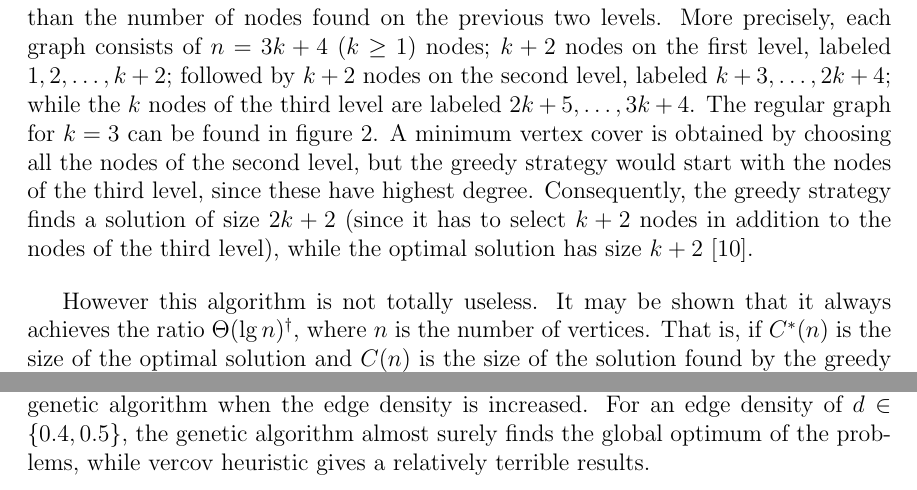
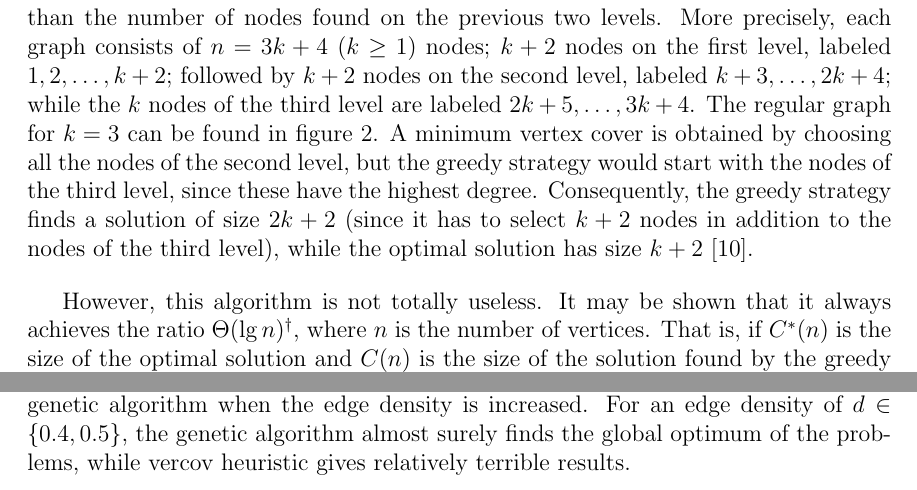
Before and after one commit to fresher96/Genetic-Algorithms, a LaTeX paper (paper.tex): two parts of pages 10 and 15 of 19, joined at a grey line, cut so that both start at the same text. Compiled offline with pdfLaTeX.

Commit message:
added amareen notes

```diff
--- a/paper.tex
+++ b/paper.tex
@@ -471,12 +471,12 @@ The regular graph for $k = 3$ can be found in figure~\ref{fig:ps}.
 A minimum vertex cover is obtained by choosing all
 the nodes of the second level, but the greedy strategy
 would start with the nodes of the third level, since these
-have highest degree. Consequently, the greedy strategy
+have the highest degree. Consequently, the greedy strategy
 finds a solution of size $2k + 2$ (since it has to select $k + 2$
 nodes in addition to the nodes of the third level), while
 the optimal solution has size $k + 2$~\cite{mvcp-back}.
 
-However this algorithm is not totally useless. It may be shown that it always
+However, this algorithm is not totally useless. It may be shown that it always
 achieves the ratio $\Theta(\lg n)$\footnote[2]{$f(n) = \Theta(g(n)) \iff
 \exists \alpha, \beta, n_0 : \forall n \geq n_0, \
 \alpha \cdot g(n) \leq f(n) \leq \beta \cdot g(n)$ \cite[pp.~41--43]{cormen}},
@@ -755,8 +755,7 @@ become simpler for the genetic algorithm when the edge
 density is increased.
 For an edge density of $d \in \{0.4, 0.5\}$, the
 genetic algorithm almost surely finds the global optimum
-of the problems, while vercov heuristic gives
-a relatively terrible results.
+of the problems, while vercov heuristic gives relatively terrible results.
 
 In case of the regular graph after Papadimitriou and
 Steiglitz, the genetic algorithm is able to find the global
```
Also changed, not shown: paper.pdf, paper.tex (10 more changed lines), 1 other file.
